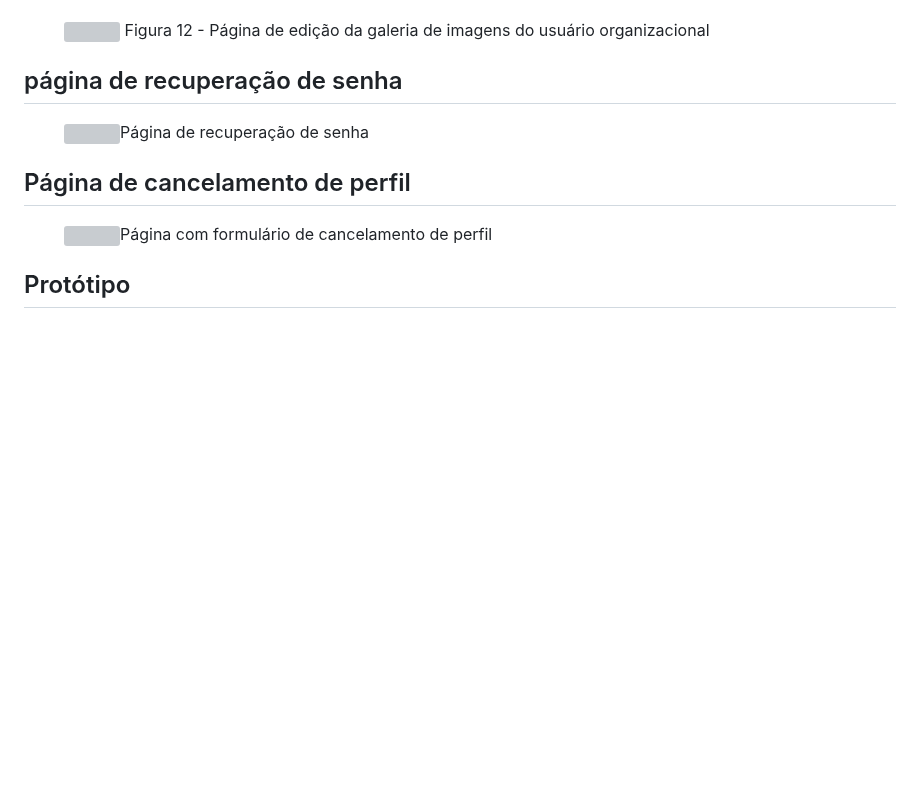
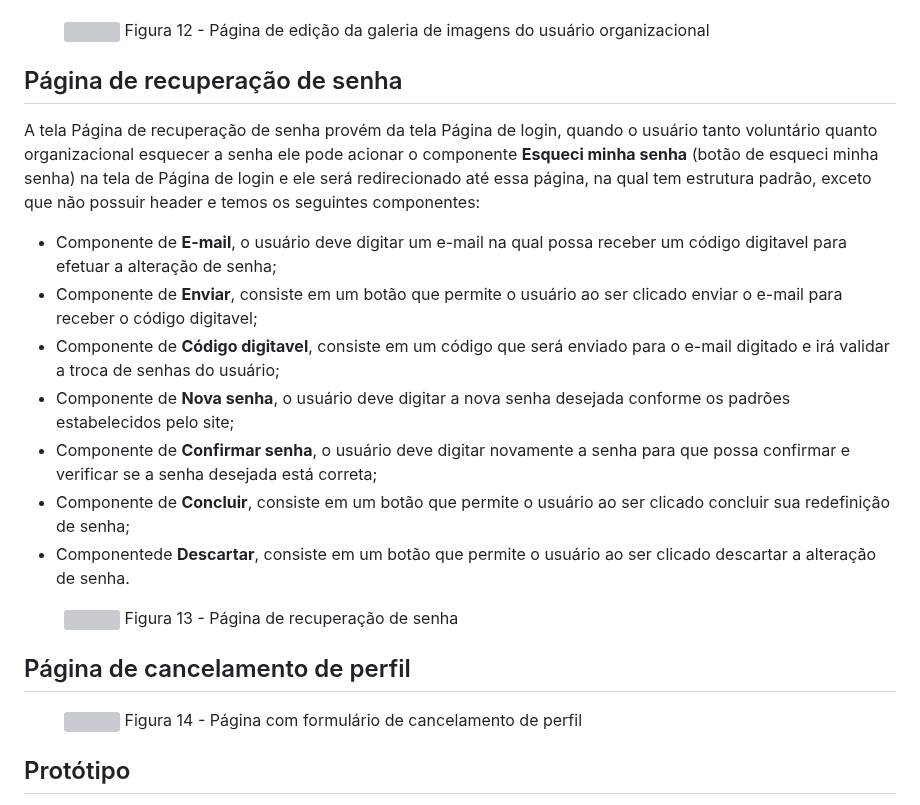
Before and after one commit to ICEI-PUC-Minas-PMV-ADS/pmv-ads-2023-2-e1-proj-web-t4-grupo_01, a Markdown page: documentos/04-Projeto de Interface.md, the part around the change. Drawn GitHub-style; blank space fills up the shorter version; grey boxes are pictures that could not be loaded.

Commit message:
Update 04-Projeto de Interface.md
Edição de informações de tela e componentes da Página de recuperação de senha.

```diff
--- a/documentos/04-Projeto de Interface.md
+++ b/documentos/04-Projeto de Interface.md
@@ -138,16 +138,26 @@ A tela Página de edição de galeria provem da Página de visualização do per
     <figcaption> Figura 12 - Página de edição da galeria de imagens do usuário organizacional</figcaption>
 </figure>
 
-## página de recuperação de senha
+## Página de recuperação de senha
+A tela Página de recuperação de senha provém da tela Página de login, quando o usuário tanto voluntário quanto organizacional esquecer a senha ele pode acionar o componente **Esqueci minha senha** (botão de esqueci minha senha) na tela de Página de login e ele será redirecionado até essa página, na qual tem estrutura padrão, exceto que não possuir header e temos os seguintes componentes:
+- Componente de **E-mail**, o usuário deve digitar um e-mail na qual possa receber um código digitavel para efetuar a alteração de senha;
+- Componente de **Enviar**, consiste em um botão que permite o usuário ao ser clicado enviar o e-mail para receber o código digitavel;
+- Componente de **Código digitavel**, consiste em um código que será enviado para o e-mail digitado e irá  validar a troca de senhas do usuário;
+- Componente de **Nova senha**, o usuário deve digitar a nova senha desejada conforme os padrões estabelecidos pelo site;
+- Componente de **Confirmar senha**, o usuário deve digitar novamente a senha para que possa confirmar e verificar se a senha desejada está correta;
+- Componente de **Concluir**, consiste em um botão que permite o usuário ao ser clicado concluir sua redefinição de senha;
+- Componentede **Descartar**, consiste em um botão que permite o usuário ao ser clicado descartar a alteração de senha.
+
 <figure>
   <img src="https://github.com/ICEI-PUC-Minas-PMV-ADS/pmv-ads-2023-2-e1-proj-web-t4-grupo_01/blob/main/documentos/img/Wireframe9.png"
-    <figcaption>Página de recuperação de senha</figcaption>
+    <figcaption> Figura 13 - Página de recuperação de senha</figcaption>
 </figure>
 
 ## Página de cancelamento de perfil
+
 <figure>
   <img src="https://github.com/ICEI-PUC-Minas-PMV-ADS/pmv-ads-2023-2-e1-proj-web-t4-grupo_01/blob/main/documentos/img/Wireframe8.png"
-    <figcaption>Página com formulário de cancelamento de perfil</figcaption>
+    <figcaption> Figura 14 - Página com formulário de cancelamento de perfil</figcaption>
 </figure>
 
 
```
